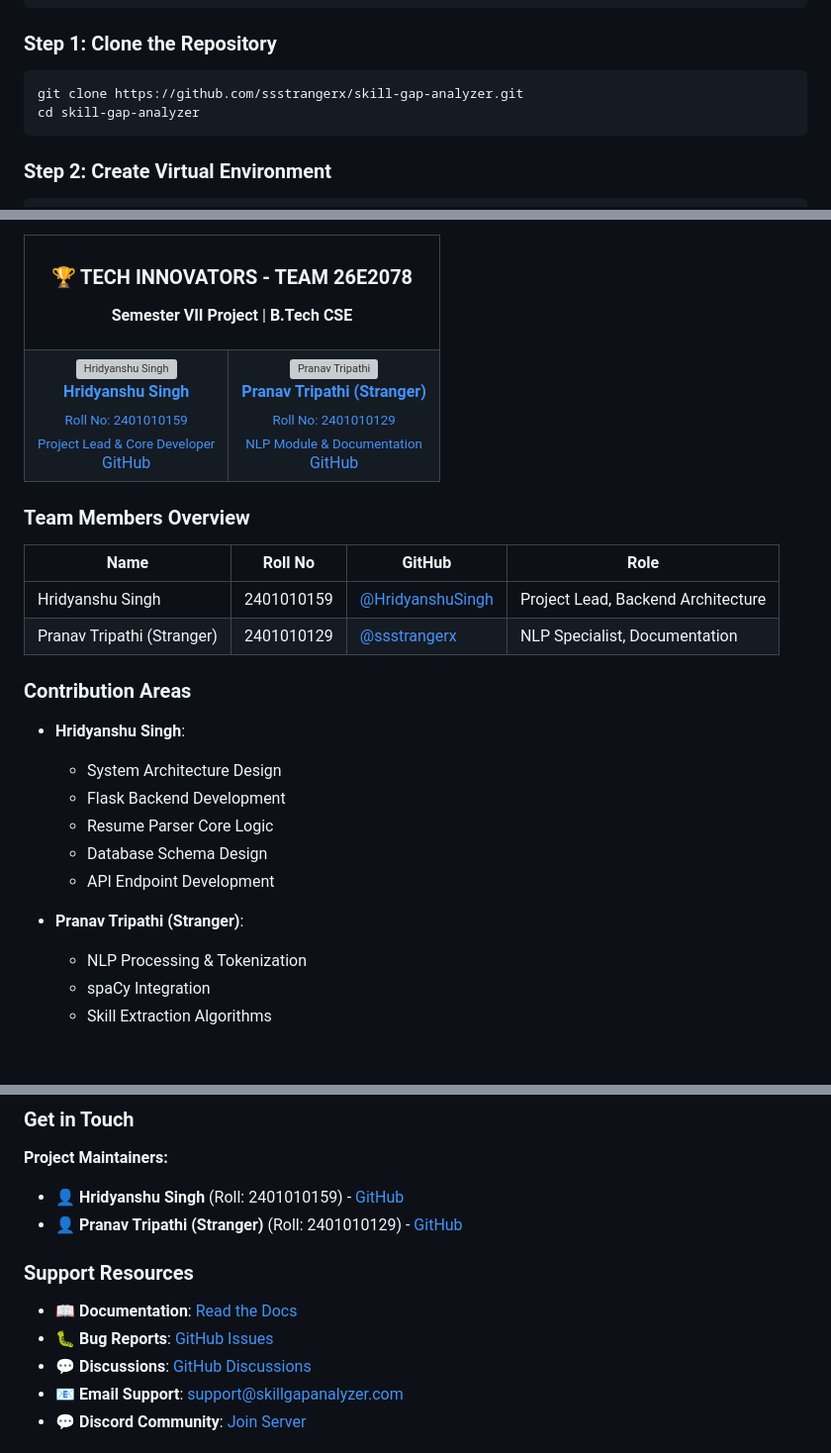
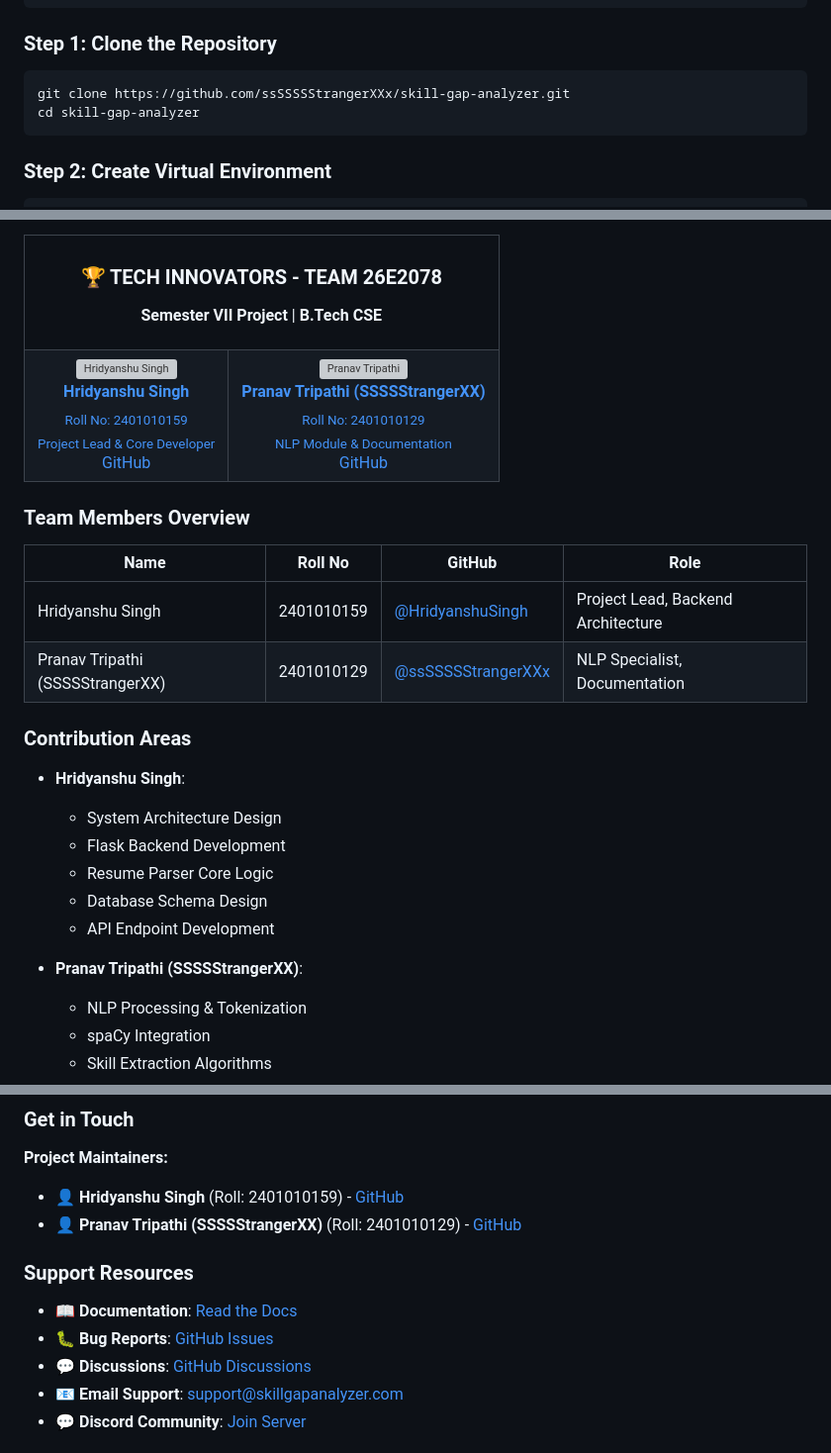
Before and after one commit to Aryanmishra007/PROJECT-Tech-Nexus, a Markdown page: README.md, 3 parts joined by grey strips. Shown at 99% size. GitHub-like rendering; blank space fills up the shorter version; grey boxes are pictures that could not be loaded.

````diff
--- a/README.md
+++ b/README.md
@@ -302,7 +302,7 @@ skill-gap-analyzer/
 
 ### Step 1: Clone the Repository
 ```bash
-git clone https://github.com/ssstrangerx/skill-gap-analyzer.git
+git clone https://github.com/ssSSSSStrangerXXx/skill-gap-analyzer.git
 cd skill-gap-analyzer
 ```
 
@@ -702,5 +702,5 @@ We appreciate the contributions of the following developers:
         <br />
-        <b>Pranav Tripathi (Stranger)</b>
+        <b>Pranav Tripathi (SSSSStrangerXX)</b>
         <br />
         <sub>Roll No: 2401010129</sub>
         <br />
@@ -716,7 +716,7 @@ We appreciate the contributions of the following developers:
 | Name | Roll No | GitHub | Role |
 |------|---------|--------|------|
 | Hridyanshu Singh | 2401010159 | [@HridyanshuSingh](https://github.com/HridyanshuSingh) | Project Lead, Backend Architecture |
-| Pranav Tripathi (Stranger) | 2401010129 | [@ssstrangerx](https://github.com/ssstrangerx) | NLP Specialist, Documentation |
+| Pranav Tripathi (SSSSStrangerXX) | 2401010129 | [@ssSSSSStrangerXXx](https://github.com/ssSSSSStrangerXXx) | NLP Specialist, Documentation |
 
 ### Contribution Areas
 - **Hridyanshu Singh**:
@@ -726,7 +726,7 @@ We appreciate the contributions of the following developers:
   - Database Schema Design
   - API Endpoint Development
 
-- **Pranav Tripathi (Stranger)**:
+- **Pranav Tripathi (SSSSStrangerXX)**:
   - NLP Processing & Tokenization
   - spaCy Integration
   - Skill Extraction Algorithms
@@ -763,7 +763,7 @@ copies of the Software...
 
 **Project Maintainers:**
 - 👤 **Hridyanshu Singh** (Roll: 2401010159) - [GitHub](https://github.com/HridyanshuSingh)
-- 👤 **Pranav Tripathi (Stranger)** (Roll: 2401010129) - [GitHub](https://github.com/ssstrangerx)
+- 👤 **Pranav Tripathi (SSSSStrangerXX)** (Roll: 2401010129) - [GitHub](https://github.com/ssSSSSStrangerXXx)
 
 ### Support Resources
 
````
Also changed, not shown: other parts of README.md (+5 -5 lines).
